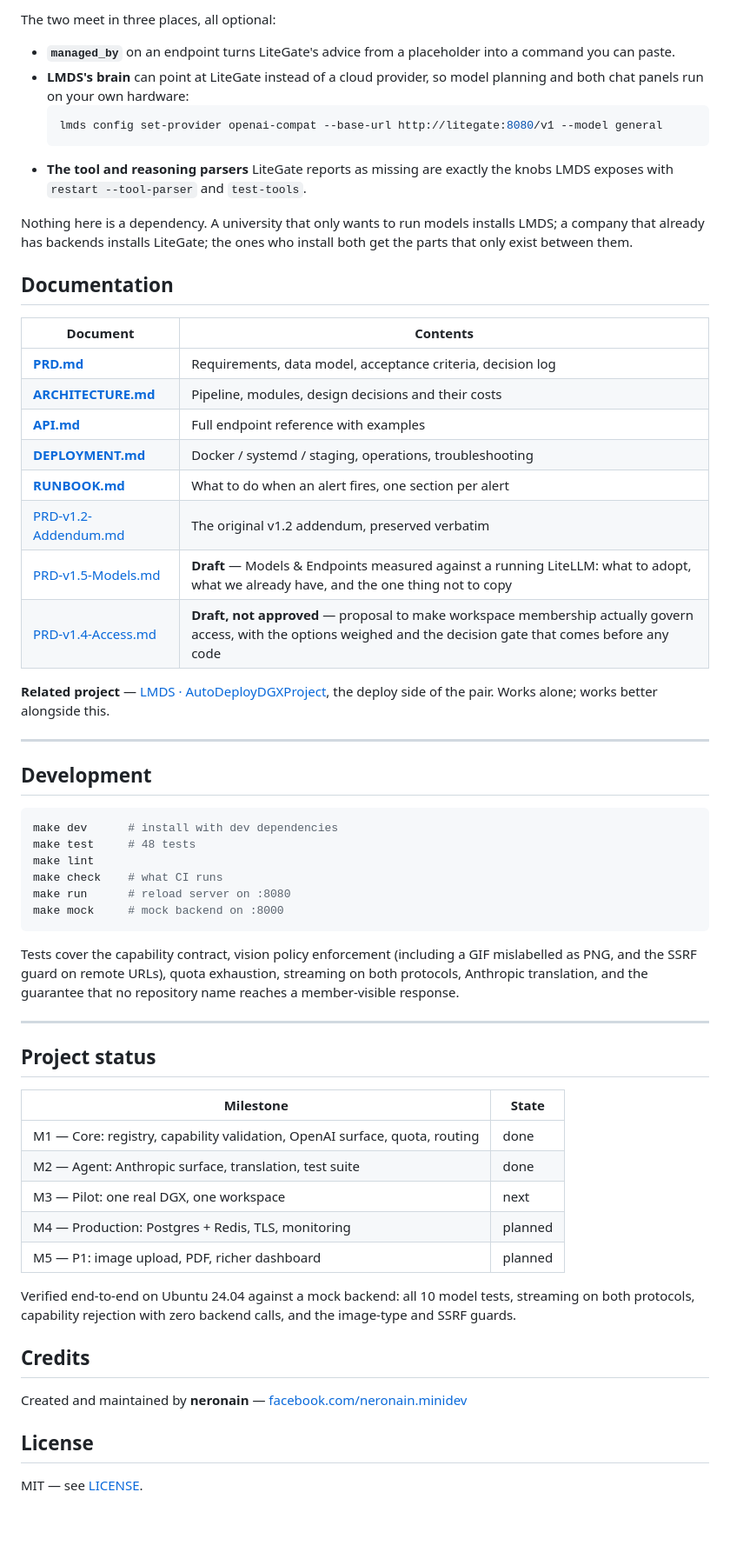
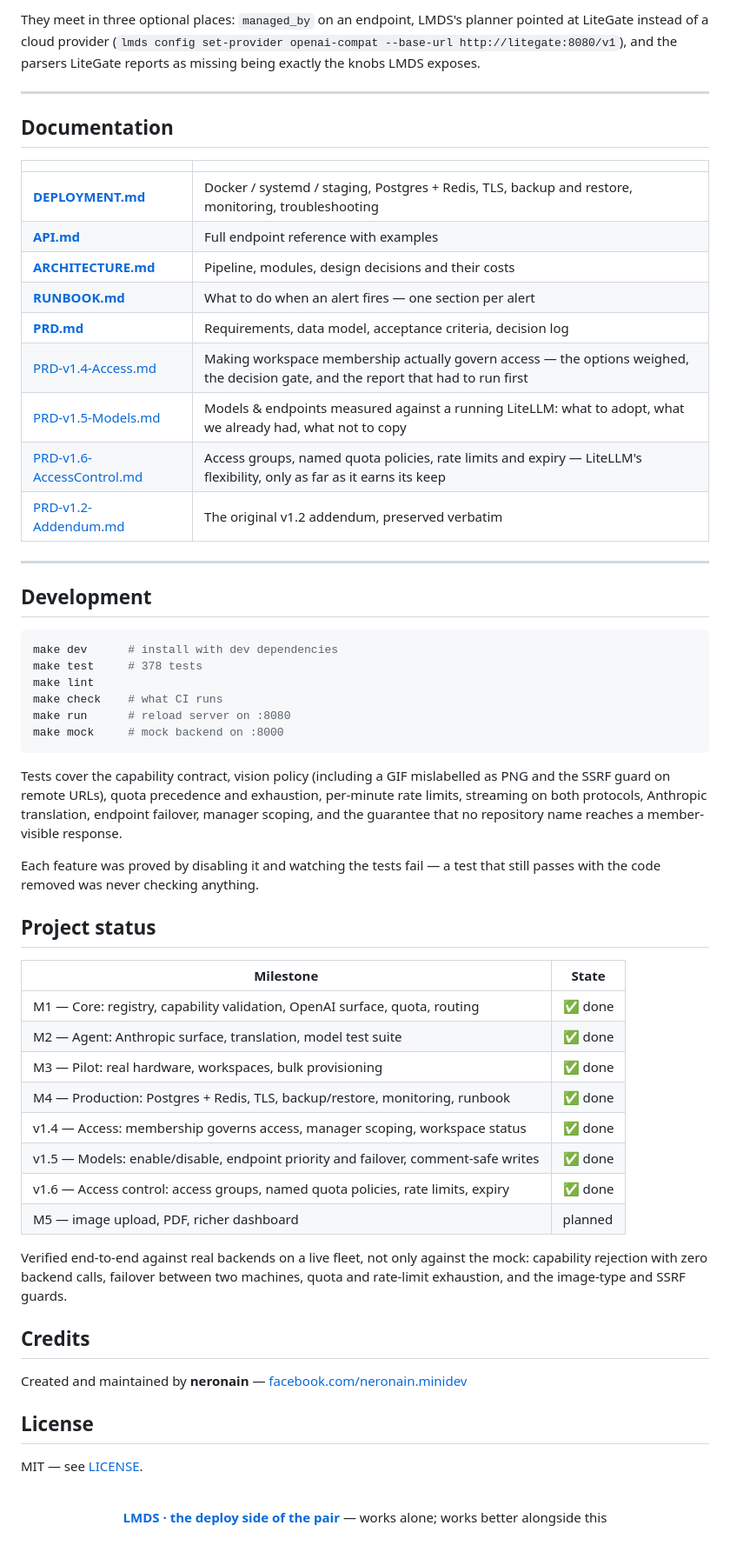
Before and after one commit to neronain/AiGatewayLocal, a Markdown page: README.md, the part around one of its changes. Shown at 87% size. GitHub-like rendering; blank space fills up the shorter version.

````diff
--- a/README.md
+++ b/README.md
@@ -378,35 +446,24 @@ Neither depends on the other:
 
-The two meet in three places, all optional:
+They meet in three optional places: `managed_by` on an endpoint, LMDS's planner
+pointed at LiteGate instead of a cloud provider
+(`lmds config set-provider openai-compat --base-url http://litegate:8080/v1`),
+and the parsers LiteGate reports as missing being exactly the knobs LMDS exposes.
 
-* **`managed_by`** on an endpoint turns LiteGate's advice from a placeholder
-  into a command you can paste.
-* **LMDS's brain** can point at LiteGate instead of a cloud provider, so model
-  planning and both chat panels run on your own hardware:
-  ```bash
-  lmds config set-provider openai-compat --base-url http://litegate:8080/v1 --model general
-  ```
-* **The tool and reasoning parsers** LiteGate reports as missing are exactly the
-  knobs LMDS exposes with `restart --tool-parser` and `test-tools`.
-
-Nothing here is a dependency. A university that only wants to run models
-installs LMDS; a company that already has backends installs LiteGate; the ones
-who install both get the parts that only exist between them.
+---
 
 ## Documentation
 
-| Document | Contents |
+| | |
 |---|---|
+| **[DEPLOYMENT.md](docs/DEPLOYMENT.md)** | Docker / systemd / staging, Postgres + Redis, TLS, backup and restore, monitoring, troubleshooting |
+| **[API.md](docs/API.md)** | Full endpoint reference with examples |
+| **[ARCHITECTURE.md](docs/ARCHITECTURE.md)** | Pipeline, modules, design decisions and their costs |
+| **[RUNBOOK.md](docs/RUNBOOK.md)** | What to do when an alert fires — one section per alert |
 | **[PRD.md](docs/PRD.md)** | Requirements, data model, acceptance criteria, decision log |
-| **[ARCHITECTURE.md](docs/ARCHITECTURE.md)** | Pipeline, modules, design decisions and their costs |
-| **[API.md](docs/API.md)** | Full endpoint reference with examples |
-| **[DEPLOYMENT.md](docs/DEPLOYMENT.md)** | Docker / systemd / staging, operations, troubleshooting |
-| **[RUNBOOK.md](docs/RUNBOOK.md)** | What to do when an alert fires, one section per alert |
+| [PRD-v1.4-Access.md](docs/PRD-v1.4-Access.md) | Making workspace membership actually govern access — the options weighed, the decision gate, and the report that had to run first |
+| [PRD-v1.5-Models.md](docs/PRD-v1.5-Models.md) | Models & endpoints measured against a running LiteLLM: what to adopt, what we already had, what not to copy |
+| [PRD-v1.6-AccessControl.md](docs/PRD-v1.6-AccessControl.md) | Access groups, named quota policies, rate limits and expiry — LiteLLM's flexibility, only as far as it earns its keep |
 | [PRD-v1.2-Addendum.md](docs/PRD-v1.2-Addendum.md) | The original v1.2 addendum, preserved verbatim |
-| [PRD-v1.5-Models.md](docs/PRD-v1.5-Models.md) | **Draft** — Models & Endpoints measured against a running LiteLLM: what to adopt, what we already have, and the one thing not to copy |
-| [PRD-v1.4-Access.md](docs/PRD-v1.4-Access.md) | **Draft, not approved** — proposal to make workspace membership actually govern access, with the options weighed and the decision gate that comes before any code |
-
-**Related project** — [LMDS · AutoDeployDGXProject](https://github.com/neronain/AutoDeployDGXProject),
-the deploy side of the pair. Works alone; works better alongside this.
 
 ---
 
@@ -414,33 +471,38 @@ the deploy side of the pair. Works alone; works better alongside this.
 
 ```bash
 make dev      # install with dev dependencies
-make test     # 48 tests
+make test     # 378 tests
 make lint
 make check    # what CI runs
 make run      # reload server on :8080
 make mock     # mock backend on :8000
 ```
 
-Tests cover the capability contract, vision policy enforcement (including a GIF
-mislabelled as PNG, and the SSRF guard on remote URLs), quota exhaustion,
-streaming on both protocols, Anthropic translation, and the guarantee that no
-repository name reaches a member-visible response.
+Tests cover the capability contract, vision policy (including a GIF mislabelled
+as PNG and the SSRF guard on remote URLs), quota precedence and exhaustion,
+per-minute rate limits, streaming on both protocols, Anthropic translation,
+endpoint failover, manager scoping, and the guarantee that no repository name
+reaches a member-visible response.
 
----
+Each feature was proved by disabling it and watching the tests fail — a test
+that still passes with the code removed was never checking anything.
 
 ## Project status
 
 | Milestone | State |
 |---|---|
-| M1 — Core: registry, capability validation, OpenAI surface, quota, routing | done |
-| M2 — Agent: Anthropic surface, translation, test suite | done |
-| M3 — Pilot: one real DGX, one workspace | next |
-| M4 — Production: Postgres + Redis, TLS, monitoring | planned |
-| M5 — P1: image upload, PDF, richer dashboard | planned |
+| M1 — Core: registry, capability validation, OpenAI surface, quota, routing | ✅ done |
+| M2 — Agent: Anthropic surface, translation, model test suite | ✅ done |
+| M3 — Pilot: real hardware, workspaces, bulk provisioning | ✅ done |
+| M4 — Production: Postgres + Redis, TLS, backup/restore, monitoring, runbook | ✅ done |
+| v1.4 — Access: membership governs access, manager scoping, workspace status | ✅ done |
+| v1.5 — Models: enable/disable, endpoint priority and failover, comment-safe writes | ✅ done |
+| v1.6 — Access control: access groups, named quota policies, rate limits, expiry | ✅ done |
+| M5 — image upload, PDF, richer dashboard | planned |
 
-Verified end-to-end on Ubuntu 24.04 against a mock backend: all 10 model tests,
-streaming on both protocols, capability rejection with zero backend calls, and
-the image-type and SSRF guards.
+Verified end-to-end against real backends on a live fleet, not only against the
+mock: capability rejection with zero backend calls, failover between two
+machines, quota and rate-limit exhaustion, and the image-type and SSRF guards.
 
 ## Credits
 
@@ -449,3 +511,10 @@ Created and maintained by **neronain** — [facebook.com/neronain.minidev](https
 ## License
 
 MIT — see [LICENSE](LICENSE).
+
+<div align="center">
+<br>
+
+**[LMDS · the deploy side of the pair](https://github.com/neronain/AutoDeployDGXProject)** — works alone; works better alongside this
+
+</div>
````
Also changed, not shown: other parts of README.md (+204 -136 lines).
